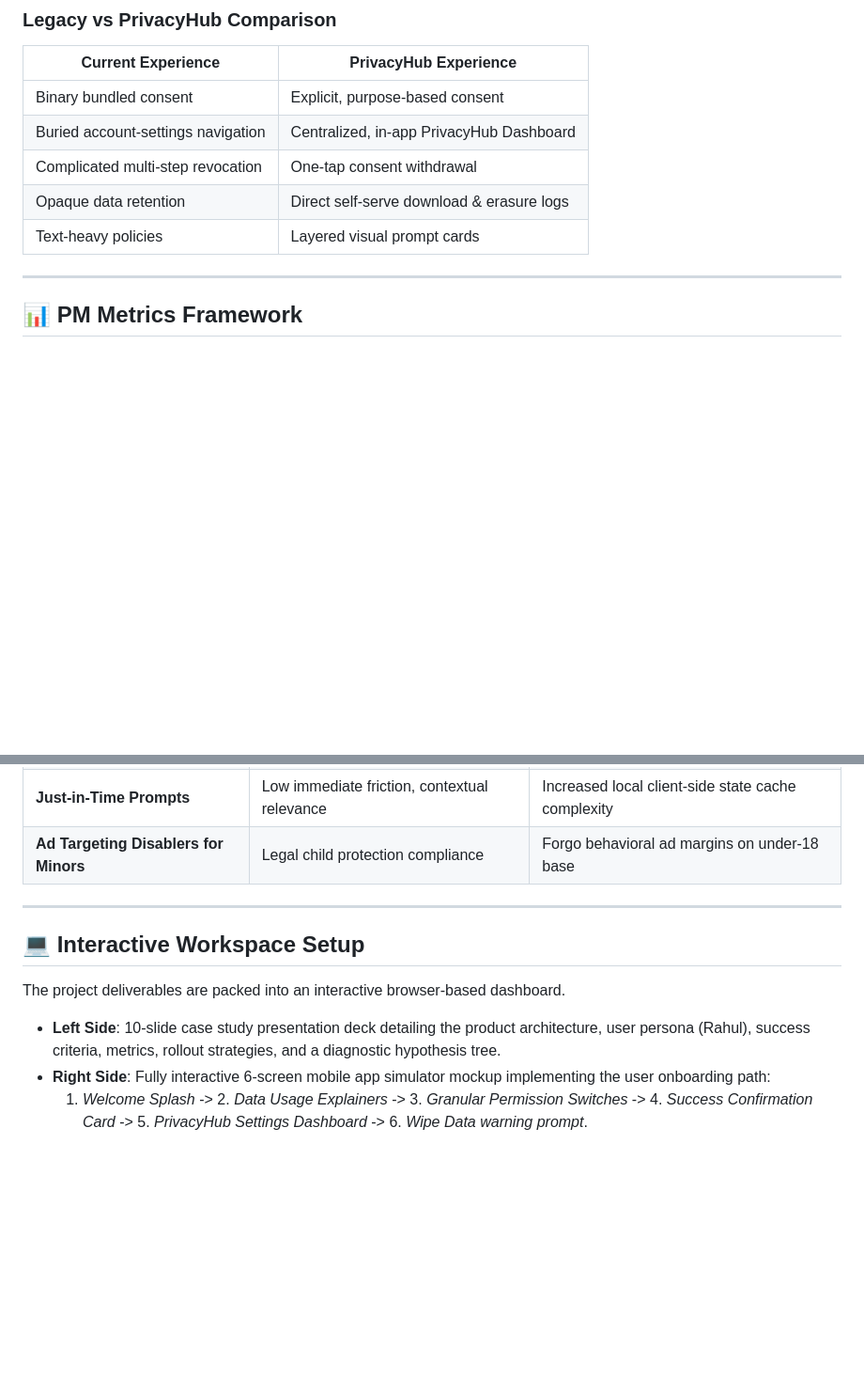
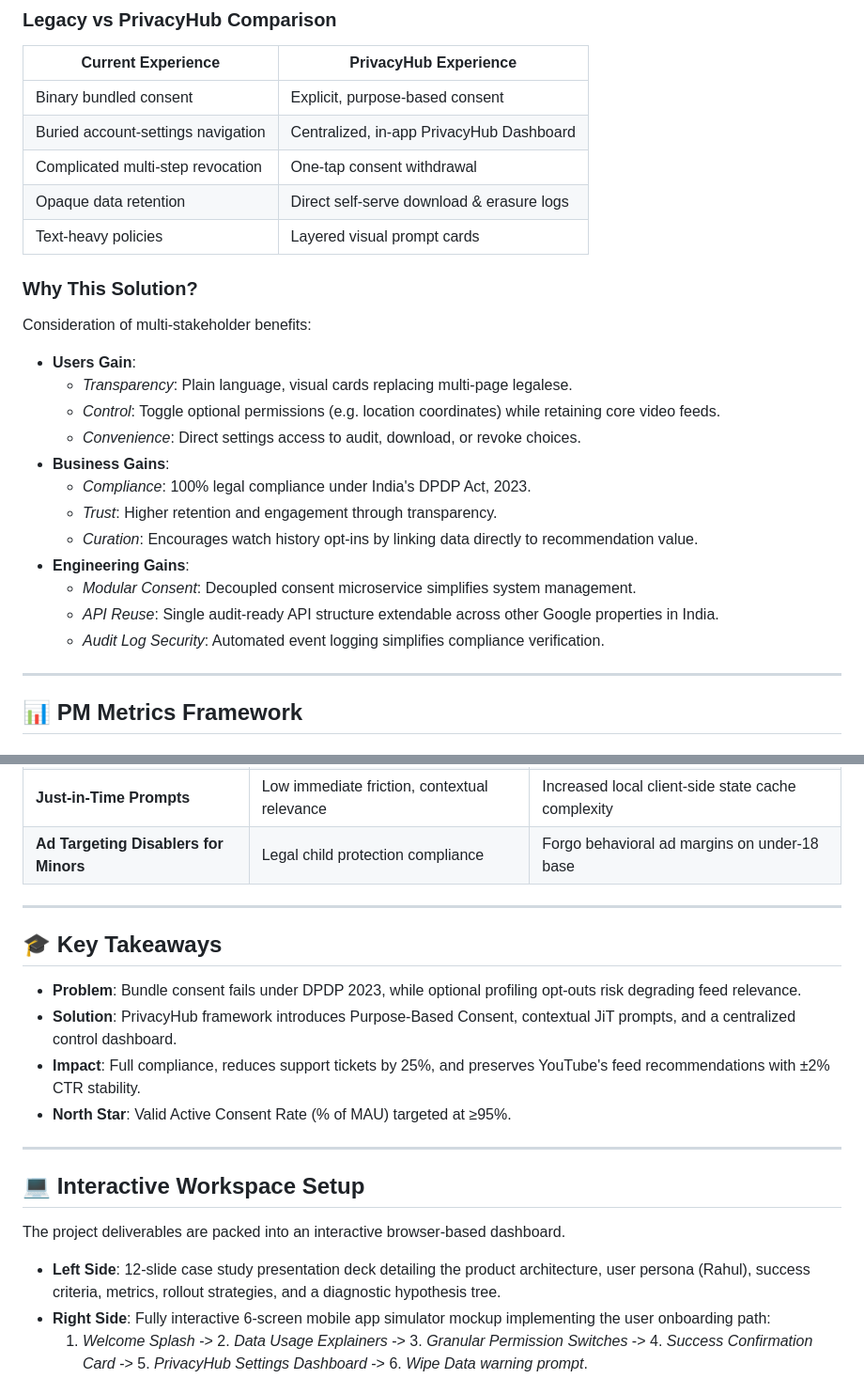
Before and after one commit to piyushxbhardwaj/Project-PrivacyHub-A-DPDP-Compliant-Consent-Experience-for-YouTube, a Markdown page: README.md, 2 parts joined by grey strips. Shown at 94% size. GitHub-like rendering; blank space fills up the shorter version.

Commit message:
docs: sync README with Slide 6 stakeholder gains and Slide 12 takeaways

```diff
--- a/README.md
+++ b/README.md
@@ -49,6 +49,21 @@ PrivacyHub introduces a unified, user-first privacy ecosystem built on four core
 | Complicated multi-step revocation | One-tap consent withdrawal |
 | Opaque data retention | Direct self-serve download & erasure logs |
 | Text-heavy policies | Layered visual prompt cards |
+
+### Why This Solution?
+Consideration of multi-stakeholder benefits:
+* **Users Gain**:
+  * *Transparency*: Plain language, visual cards replacing multi-page legalese.
+  * *Control*: Toggle optional permissions (e.g. location coordinates) while retaining core video feeds.
+  * *Convenience*: Direct settings access to audit, download, or revoke choices.
+* **Business Gains**:
+  * *Compliance*: 100% legal compliance under India's DPDP Act, 2023.
+  * *Trust*: Higher retention and engagement through transparency.
+  * *Curation*: Encourages watch history opt-ins by linking data directly to recommendation value.
+* **Engineering Gains**:
+  * *Modular Consent*: Decoupled consent microservice simplifies system management.
+  * *API Reuse*: Single audit-ready API structure extendable across other Google properties in India.
+  * *Audit Log Security*: Automated event logging simplifies compliance verification.
 
 ---
 
@@ -103,9 +118,17 @@ Phased rollout focuses on safety, monitoring metrics, and executing UX Experimen
 
 ---
 
+## 🎓 Key Takeaways
+* **Problem**: Bundle consent fails under DPDP 2023, while optional profiling opt-outs risk degrading feed relevance.
+* **Solution**: PrivacyHub framework introduces Purpose-Based Consent, contextual JiT prompts, and a centralized control dashboard.
+* **Impact**: Full compliance, reduces support tickets by 25%, and preserves YouTube's feed recommendations with &plusmn;2% CTR stability.
+* **North Star**: Valid Active Consent Rate (% of MAU) targeted at &ge;95%.
+
+---
+
 ## 💻 Interactive Workspace Setup
 The project deliverables are packed into an interactive browser-based dashboard.
-* **Left Side**: 10-slide case study presentation deck detailing the product architecture, user persona (Rahul), success criteria, metrics, rollout strategies, and a diagnostic hypothesis tree.
+* **Left Side**: 12-slide case study presentation deck detailing the product architecture, user persona (Rahul), success criteria, metrics, rollout strategies, and a diagnostic hypothesis tree.
 * **Right Side**: Fully interactive 6-screen mobile app simulator mockup implementing the user onboarding path:
   1. *Welcome Splash* -> 2. *Data Usage Explainers* -> 3. *Granular Permission Switches* -> 4. *Success Confirmation Card* -> 5. *PrivacyHub Settings Dashboard* -> 6. *Wipe Data warning prompt*.
 
```
